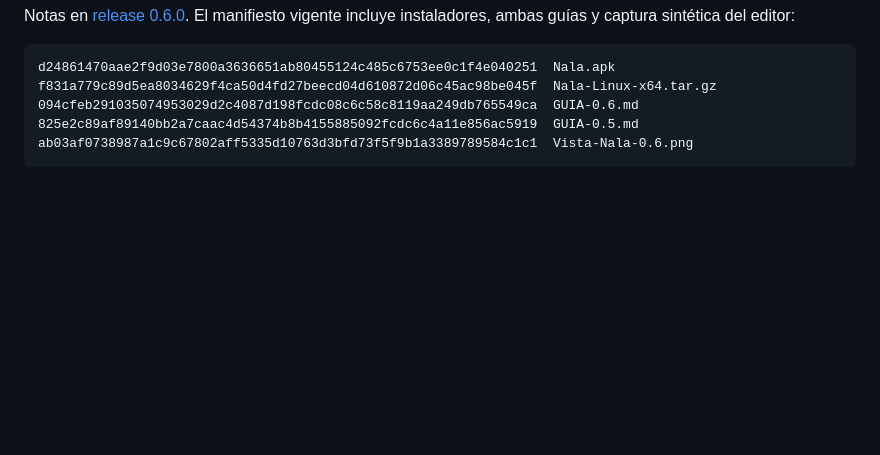
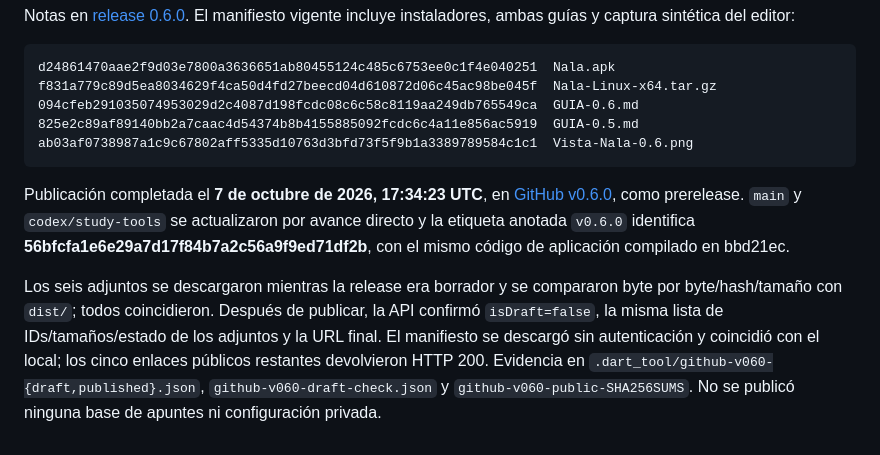
Before and after one commit to felipendelicia/nala, a Markdown page: docs/verification.md, the part around the change. Rendered like a GitHub page; blank space fills up the shorter version.

Commit message:
docs: record verified public Nala 0.6.0 release

````diff
--- a/docs/verification.md
+++ b/docs/verification.md
@@ -274,3 +274,7 @@ f831a779c89d5ea8034629f4ca50d4fd27beecd04d610872d06c45ac98be045f  Nala-Linux-x64
 825e2c89af89140bb2a7caac4d54374b8b4155885092fcdc6c4a11e856ac5919  GUIA-0.5.md
 ab03af0738987a1c9c67802aff5335d10763d3bfd73f5f9b1a3389789584c1c1  Vista-Nala-0.6.png
 ```
+
+Publicación completada el **7 de octubre de 2026, 17:34:23 UTC**, en [GitHub v0.6.0](https://github.com/felipendelicia/nala/releases/tag/v0.6.0), como prerelease. `main` y `codex/study-tools` se actualizaron por avance directo y la etiqueta anotada `v0.6.0` identifica **56bfcfa1e6e29a7d17f84b7a2c56a9f9ed71df2b**, con el mismo código de aplicación compilado en bbd21ec.
+
+Los seis adjuntos se descargaron mientras la release era borrador y se compararon byte por byte/hash/tamaño con `dist/`; todos coincidieron. Después de publicar, la API confirmó `isDraft=false`, la misma lista de IDs/tamaños/estado de los adjuntos y la URL final. El manifiesto se descargó sin autenticación y coincidió con el local; los cinco enlaces públicos restantes devolvieron HTTP 200. Evidencia en `.dart_tool/github-v060-{draft,published}.json`, `github-v060-draft-check.json` y `github-v060-public-SHA256SUMS`. No se publicó ninguna base de apuntes ni configuración privada.
````
